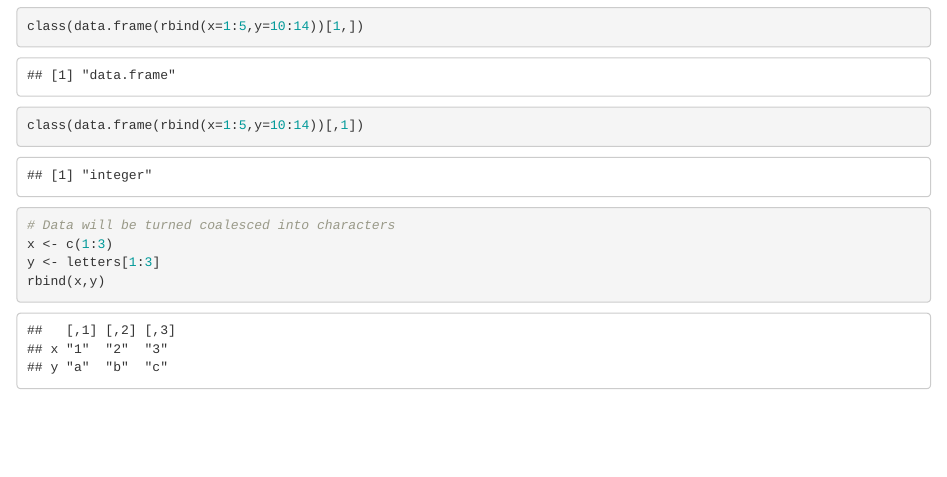
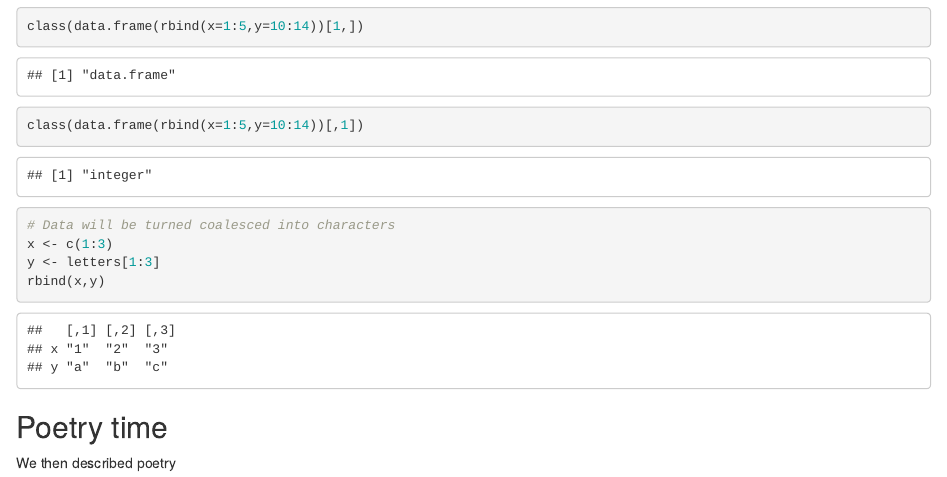
Before and after one commit to TildenWinston/H4H-Notes, an R Markdown document (Class 12.Rmd): the page in a window 1100 px wide, from 6430 px down. Rendered offline with R 4.5, knitr and Pandoc, with nearby package versions.

Commit message:
Class 12 notes finished

````diff
--- a/Class 12.Rmd
+++ b/Class 12.Rmd
@@ -192,3 +192,7 @@ y <- letters[1:3]
 rbind(x,y)
 
 ```
+
+## Poetry time
+
+We then described poetry
````
Also changed, not shown: Class-12.html.
